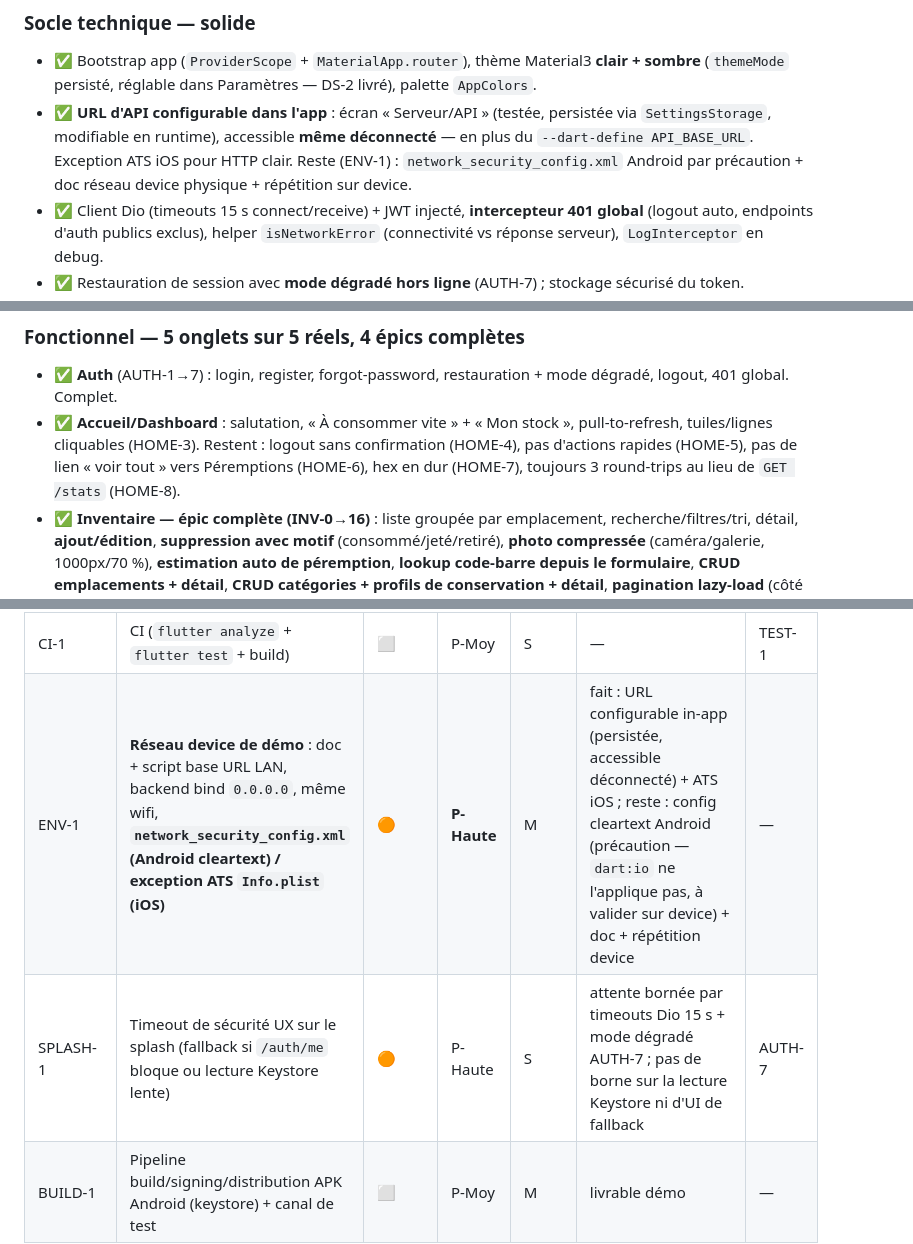
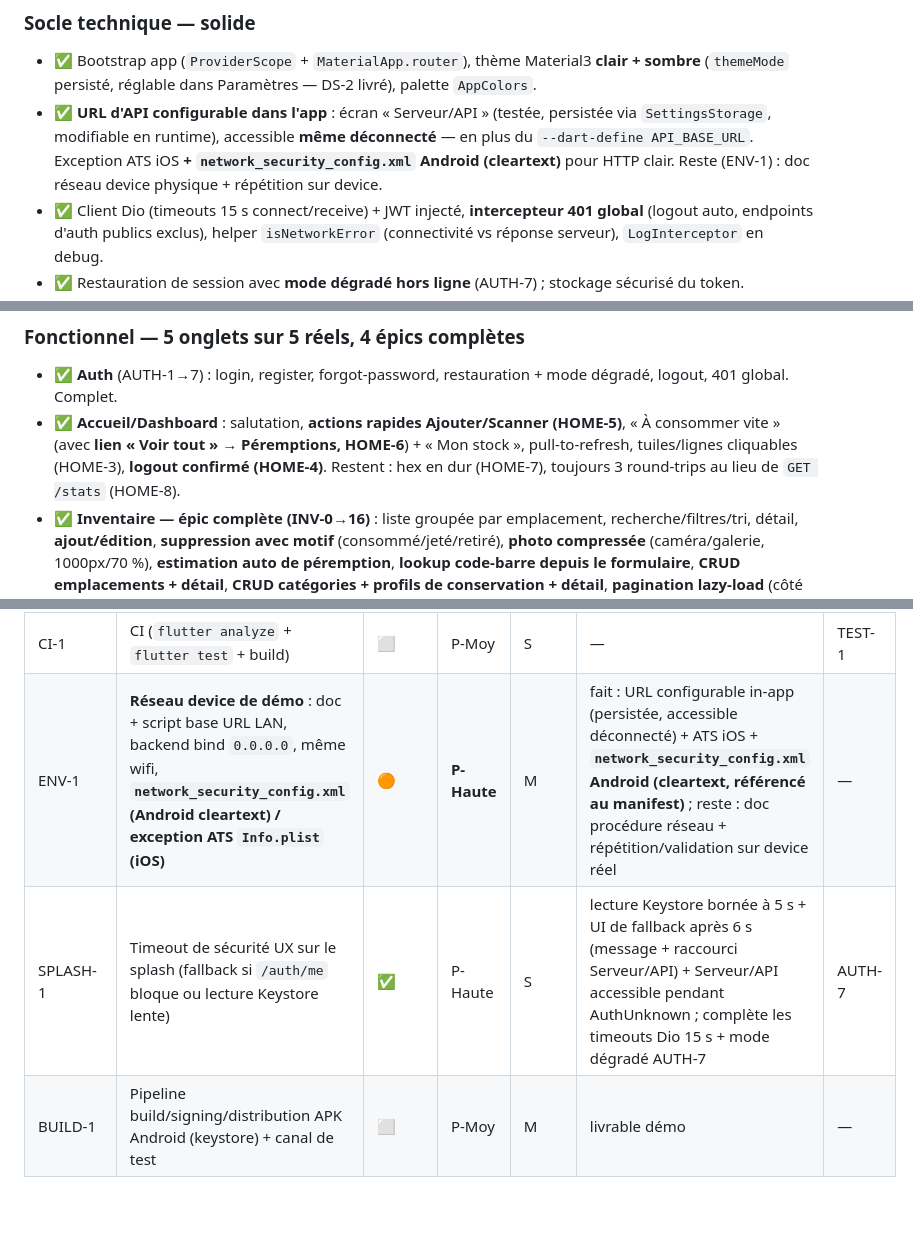
Before and after one commit to MAEVAFRA/MySmartFridge, a Markdown page: mobile/ROADMAP.md, 3 parts joined by grey strips. Drawn GitHub-style; blank space fills up the shorter version.

```diff
--- a/mobile/ROADMAP.md
+++ b/mobile/ROADMAP.md
@@ -18,7 +18,7 @@ Le mobile vise la **parité fonctionnelle progressive** avec le web, en priorisa
 
 ### Socle technique — solide
 - ✅ Bootstrap app (`ProviderScope` + `MaterialApp.router`), thème Material3 **clair + sombre** (`themeMode` persisté, réglable dans Paramètres — DS-2 livré), palette `AppColors`.
-- ✅ **URL d'API configurable dans l'app** : écran « Serveur/API » (testée, persistée via `SettingsStorage`, modifiable en runtime), accessible **même déconnecté** — en plus du `--dart-define API_BASE_URL`. Exception ATS iOS pour HTTP clair. Reste (ENV-1) : `network_security_config.xml` Android par précaution + doc réseau device physique + répétition sur device.
+- ✅ **URL d'API configurable dans l'app** : écran « Serveur/API » (testée, persistée via `SettingsStorage`, modifiable en runtime), accessible **même déconnecté** — en plus du `--dart-define API_BASE_URL`. Exception ATS iOS **+ `network_security_config.xml` Android (cleartext)** pour HTTP clair. Reste (ENV-1) : doc réseau device physique + répétition sur device.
 - ✅ Client Dio (timeouts 15 s connect/receive) + JWT injecté, **intercepteur 401 global** (logout auto, endpoints d'auth publics exclus), helper `isNetworkError` (connectivité vs réponse serveur), `LogInterceptor` en debug.
 - ✅ Restauration de session avec **mode dégradé hors ligne** (AUTH-7) ; stockage sécurisé du token.
 - ✅ go_router piloté par l'auth ; coquille 4 onglets + FAB **Scanner réel** (route plein écran) ; routes plein écran : profil (+édition), mot de passe, réglages app, réglages serveur, emplacements (+détail), catégories (+détail), péremptions — chacune avec fiche produit enfant.
@@ -27,7 +27,7 @@ Le mobile vise la **parité fonctionnelle progressive** avec le web, en priorisa
 
 ### Fonctionnel — 5 onglets sur 5 réels, 4 épics complètes
 - ✅ **Auth** (AUTH-1→7) : login, register, forgot-password, restauration + mode dégradé, logout, 401 global. Complet.
-- ✅ **Accueil/Dashboard** : salutation, « À consommer vite » + « Mon stock », pull-to-refresh, tuiles/lignes cliquables (HOME-3). Restent : logout sans confirmation (HOME-4), pas d'actions rapides (HOME-5), pas de lien « voir tout » vers Péremptions (HOME-6), hex en dur (HOME-7), toujours 3 round-trips au lieu de `GET /stats` (HOME-8).
+- ✅ **Accueil/Dashboard** : salutation, **actions rapides Ajouter/Scanner (HOME-5)**, « À consommer vite » (avec **lien « Voir tout » → Péremptions, HOME-6**) + « Mon stock », pull-to-refresh, tuiles/lignes cliquables (HOME-3), **logout confirmé (HOME-4)**. Restent : hex en dur (HOME-7), toujours 3 round-trips au lieu de `GET /stats` (HOME-8).
 - ✅ **Inventaire — épic complète (INV-0→16)** : liste groupée par emplacement, recherche/filtres/tri, détail, **ajout/édition**, **suppression avec motif** (consommé/jeté/retiré), **photo compressée** (caméra/galerie, 1000px/70 %), **estimation auto de péremption**, **lookup code-barre depuis le formulaire**, **CRUD emplacements + détail**, **CRUD catégories + profils de conservation + détail**, **pagination lazy-load** (côté client, pages de 20).
 - ✅ **Courses — épic complète (SHOP-1→8)** : CRUD listes, articles, cochage optimiste + haptique, ajout depuis l'inventaire (multi-select, stock bas), transfert des cochés vers le stock, file offline persistée + rejeu (timer 20 s + resume) + bandeau « en attente ».
 - ✅ **Scanner — SCAN-0→6 livrés** : caméra `mobile_scanner` (EAN-13/8, UPC-A/E), torche, overlay de visée, lookup `GET /products/barcode/:code` + haptique, **saisie manuelle en fallback** (dialog, 6-14 chiffres), refus de permission géré (message + « Ouvrir les réglages »), libération caméra en arrière-plan (lifecycle observer), **pré-remplissage du formulaire d'ajout** (SCAN-4). Restent : OCR ticket (SCAN-7/8/9).
@@ -289,8 +289,8 @@ Le mobile vise la **parité fonctionnelle progressive** avec le web, en priorisa
 | TEST-1 | Tests unitaires (`fromJson`, repositories, providers) | ✅ | P-Moy | M | 8 fichiers, 72 tests verts (JWT, 401, buckets, file offline, modèles, vue inventaire, profil) | — |
 | TEST-2 | Tests widget (écrans clés) + golden (Design System) | 🟠 | P-Basse | M | 1 seul test widget (login) | TEST-1 |
 | CI-1 | CI (`flutter analyze` + `flutter test` + build) | ⬜ | P-Moy | S | — | TEST-1 |
-| ENV-1 | **Réseau device de démo** : doc + script base URL LAN, backend bind `0.0.0.0`, même wifi, **`network_security_config.xml` (Android cleartext) / exception ATS `Info.plist` (iOS)** | 🟠 | **P-Haute** | M | fait : URL configurable in-app (persistée, accessible déconnecté) + ATS iOS ; reste : config cleartext Android (précaution — `dart:io` ne l'applique pas, à valider sur device) + doc + répétition device | — |
-| SPLASH-1 | Timeout de sécurité UX sur le splash (fallback si `/auth/me` bloque ou lecture Keystore lente) | 🟠 | P-Haute | S | attente bornée par timeouts Dio 15 s + mode dégradé AUTH-7 ; pas de borne sur la lecture Keystore ni d'UI de fallback | AUTH-7 |
+| ENV-1 | **Réseau device de démo** : doc + script base URL LAN, backend bind `0.0.0.0`, même wifi, **`network_security_config.xml` (Android cleartext) / exception ATS `Info.plist` (iOS)** | 🟠 | **P-Haute** | M | fait : URL configurable in-app (persistée, accessible déconnecté) + ATS iOS + **`network_security_config.xml` Android (cleartext, référencé au manifest)** ; reste : doc procédure réseau + répétition/validation sur device réel | — |
+| SPLASH-1 | Timeout de sécurité UX sur le splash (fallback si `/auth/me` bloque ou lecture Keystore lente) | ✅ | P-Haute | S | lecture Keystore bornée à 5 s + UI de fallback après 6 s (message + raccourci Serveur/API) + Serveur/API accessible pendant AuthUnknown ; complète les timeouts Dio 15 s + mode dégradé AUTH-7 | AUTH-7 |
 | BUILD-1 | Pipeline build/signing/distribution APK Android (keystore) + canal de test | ⬜ | P-Moy | M | livrable démo | — |
 
 ---
```
Also changed, not shown: other parts of mobile/ROADMAP.md (+17 -15 lines).
